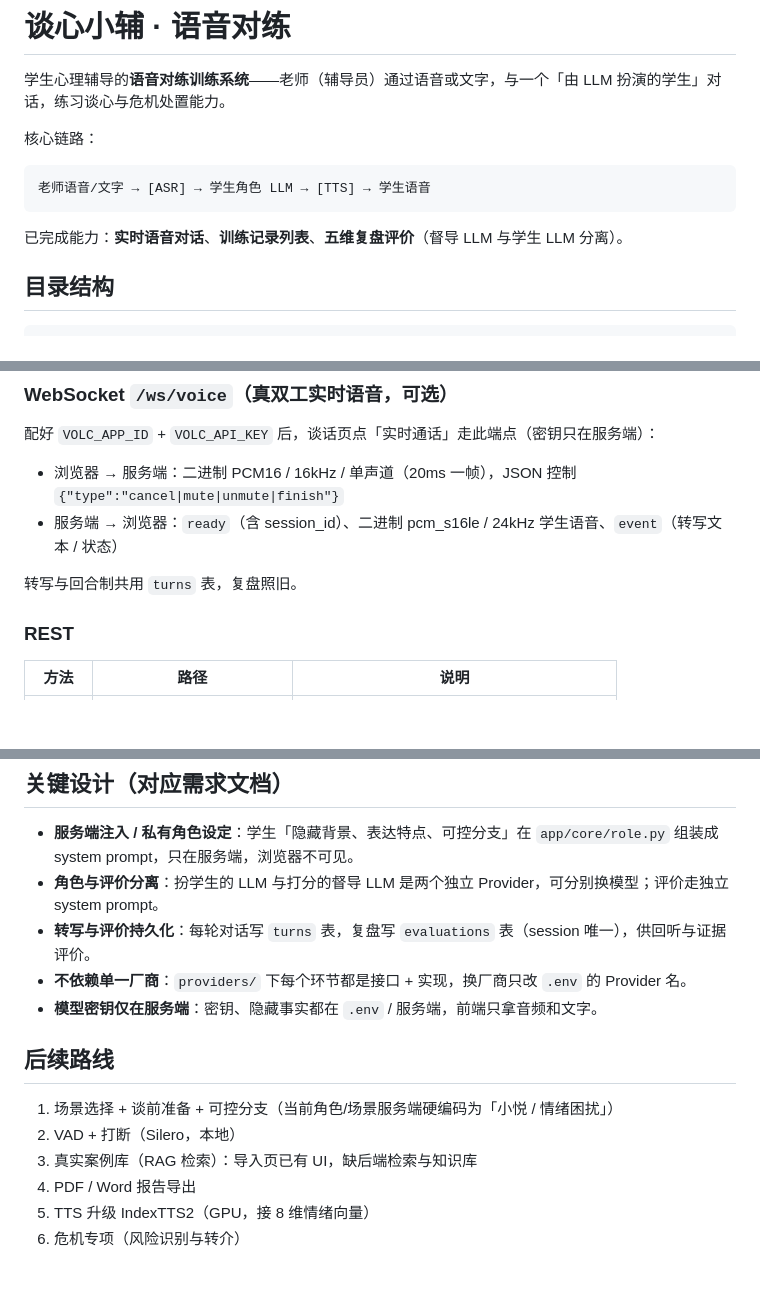
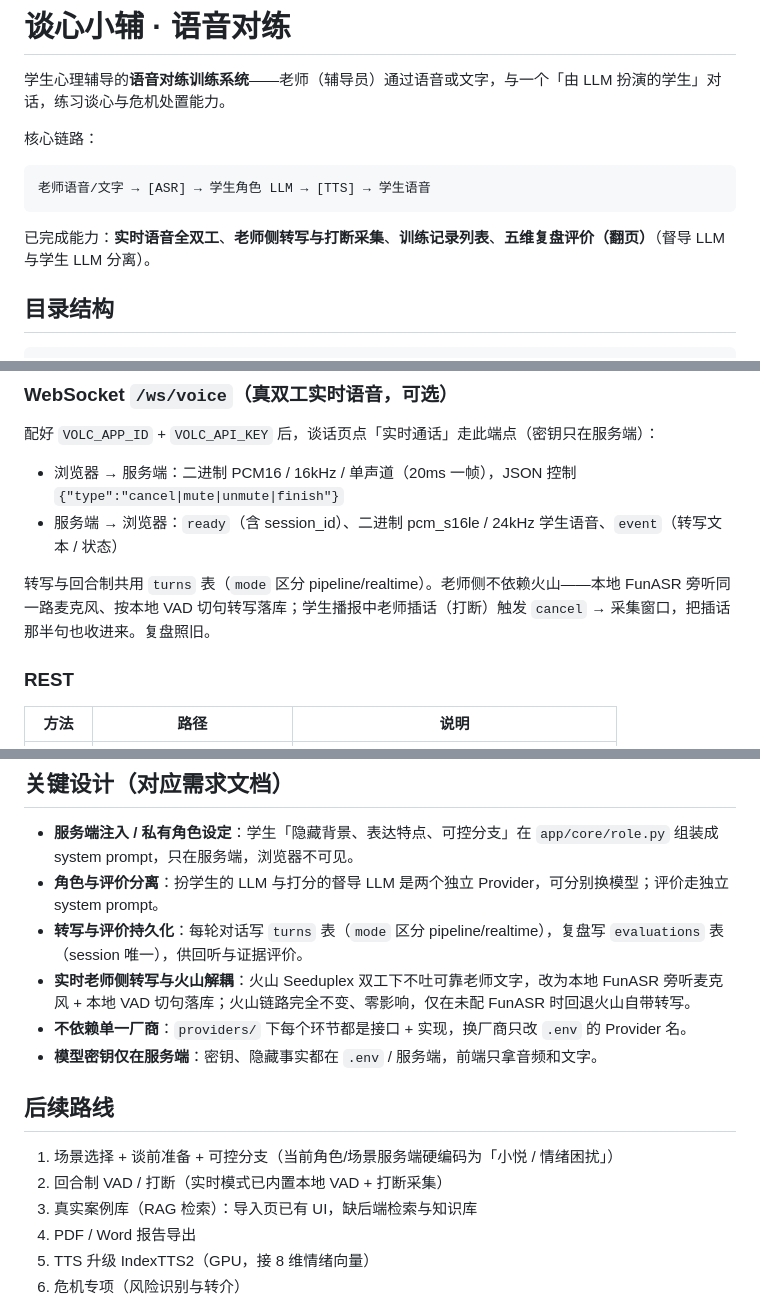
Before and after one commit to joystudying/TanXinXiaoFu, a Markdown page: README.md, 3 parts joined by grey strips. Rendered like a GitHub page; blank space fills up the shorter version.

Commit message:
README：补充实时老师侧转写、打断采集、mode 字段与复盘翻页说明

````diff
--- a/README.md
+++ b/README.md
@@ -8,7 +8,7 @@
 老师语音/文字 → [ASR] → 学生角色 LLM → [TTS] → 学生语音
 ```
 
-已完成能力：**实时语音对话**、**训练记录列表**、**五维复盘评价**（督导 LLM 与学生 LLM 分离）。
+已完成能力：**实时语音全双工**、**老师侧转写与打断采集**、**训练记录列表**、**五维复盘评价（翻页）**（督导 LLM 与学生 LLM 分离）。
 
 ## 目录结构
 
@@ -130,7 +130,9 @@ caddy run --config tools/caddy/Caddyfile
 - 浏览器 → 服务端：二进制 PCM16 / 16kHz / 单声道（20ms 一帧），JSON 控制 `{"type":"cancel|mute|unmute|finish"}`
 - 服务端 → 浏览器：`ready`（含 session_id）、二进制 pcm_s16le / 24kHz 学生语音、`event`（转写文本 / 状态）
 
-转写与回合制共用 `turns` 表，复盘照旧。
+转写与回合制共用 `turns` 表（`mode` 区分 pipeline/realtime）。老师侧不依赖火山——本地
+FunASR 旁听同一路麦克风、按本地 VAD 切句转写落库；学生播报中老师插话（打断）触发
+`cancel` → 采集窗口，把插话那半句也收进来。复盘照旧。
 
 ### REST
 
@@ -147,14 +149,15 @@ caddy run --config tools/caddy/Caddyfile
 
 - **服务端注入 / 私有角色设定**：学生「隐藏背景、表达特点、可控分支」在 `app/core/role.py` 组装成 system prompt，只在服务端，浏览器不可见。
 - **角色与评价分离**：扮学生的 LLM 与打分的督导 LLM 是两个独立 Provider，可分别换模型；评价走独立 system prompt。
-- **转写与评价持久化**：每轮对话写 `turns` 表，复盘写 `evaluations` 表（session 唯一），供回听与证据评价。
+- **转写与评价持久化**：每轮对话写 `turns` 表（`mode` 区分 pipeline/realtime），复盘写 `evaluations` 表（session 唯一），供回听与证据评价。
+- **实时老师侧转写与火山解耦**：火山 Seeduplex 双工下不吐可靠老师文字，改为本地 FunASR 旁听麦克风 + 本地 VAD 切句落库；火山链路完全不变、零影响，仅在未配 FunASR 时回退火山自带转写。
 - **不依赖单一厂商**：`providers/` 下每个环节都是接口 + 实现，换厂商只改 `.env` 的 Provider 名。
 - **模型密钥仅在服务端**：密钥、隐藏事实都在 `.env` / 服务端，前端只拿音频和文字。
 
 ## 后续路线
 
 1. 场景选择 + 谈前准备 + 可控分支（当前角色/场景服务端硬编码为「小悦 / 情绪困扰」）
-2. VAD + 打断（Silero，本地）
+2. 回合制 VAD / 打断（实时模式已内置本地 VAD + 打断采集）
 3. 真实案例库（RAG 检索）：导入页已有 UI，缺后端检索与知识库
 4. PDF / Word 报告导出
 5. TTS 升级 IndexTTS2（GPU，接 8 维情绪向量）
````
Also changed, not shown: other parts of README.md (+1 -1 lines).
